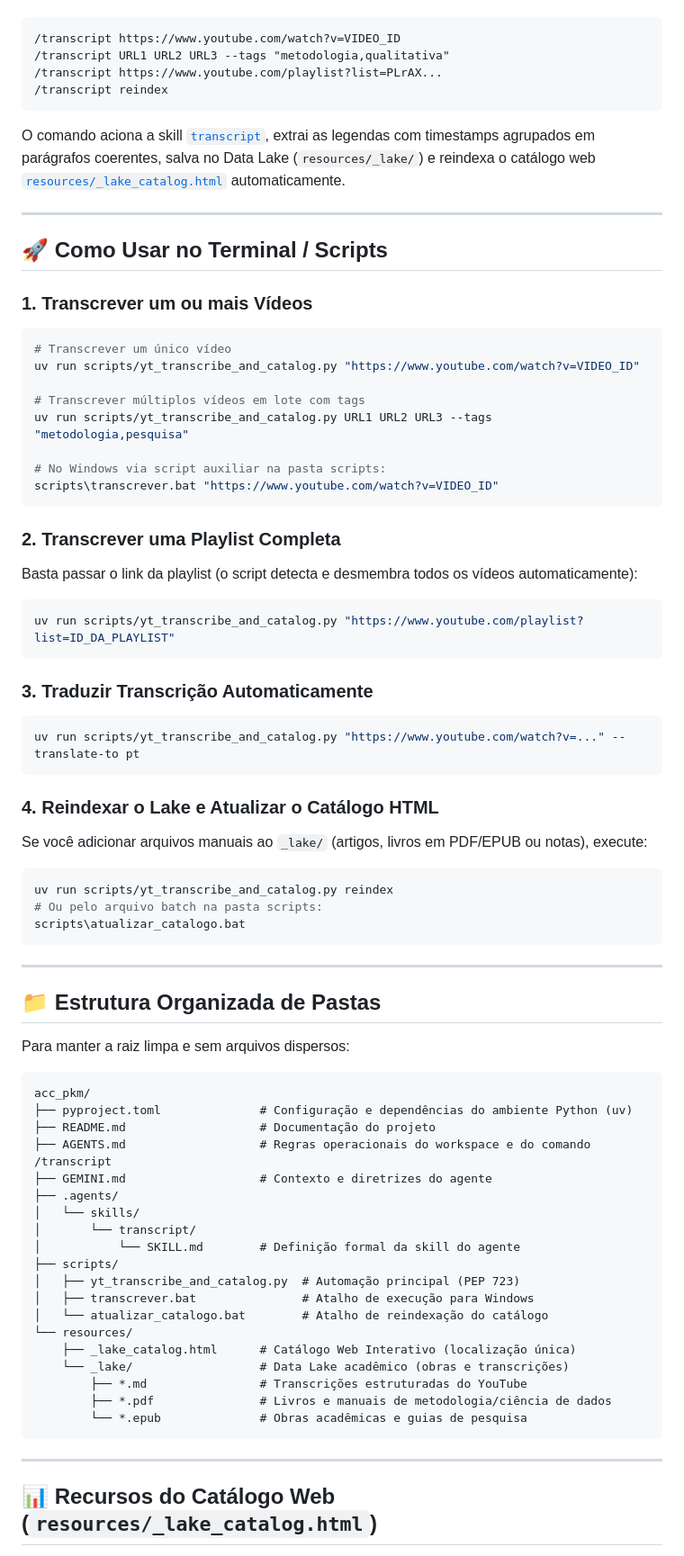
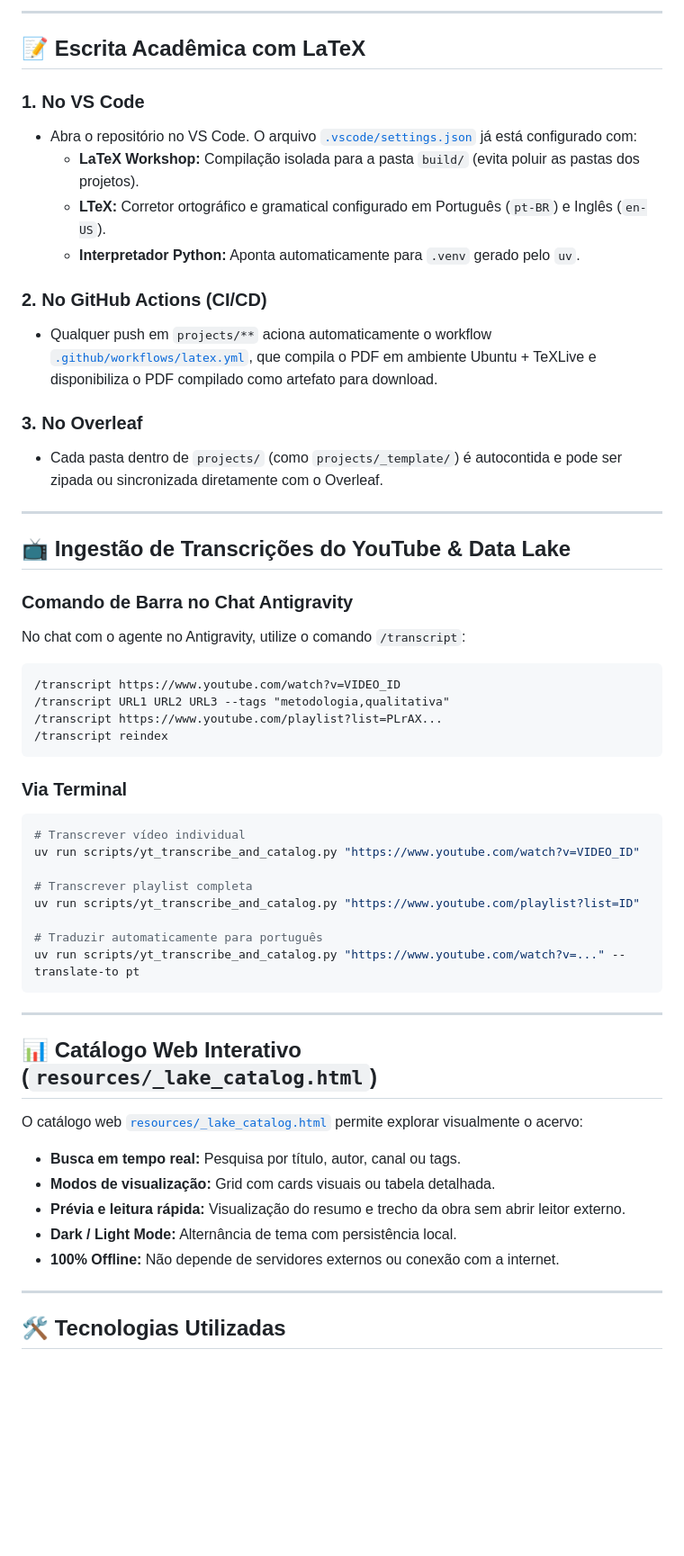
Before and after one commit to Vitor-rs/acc_pkm, a Markdown page: README.md, the part around one of its changes. Shown at 90% size. GitHub-like rendering; blank space fills up the shorter version.

Commit message:
docs: expand README with complete academic monorepo architecture and CLI guide

````diff
--- a/README.md
+++ b/README.md
@@ -13,3 +72,25 @@ No chat com o agente no Antigravity, você pode usar diretamente o comando de ba
+---
+
+## 📝 Escrita Acadêmica com LaTeX
+
+### 1. No VS Code
+- Abra o repositório no VS Code. O arquivo [`.vscode/settings.json`](file:///.vscode/settings.json) já está configurado com:
+  - **LaTeX Workshop:** Compilação isolada para a pasta `build/` (evita poluir as pastas dos projetos).
+  - **LTeX:** Corretor ortográfico e gramatical configurado em Português (`pt-BR`) e Inglês (`en-US`).
+  - **Interpretador Python:** Aponta automaticamente para `.venv` gerado pelo `uv`.
+
+### 2. No GitHub Actions (CI/CD)
+- Qualquer push em `projects/**` aciona automaticamente o workflow [`.github/workflows/latex.yml`](file:///.github/workflows/latex.yml), que compila o PDF em ambiente Ubuntu + TeXLive e disponibiliza o PDF compilado como artefato para download.
+
+### 3. No Overleaf
+- Cada pasta dentro de `projects/` (como `projects/_template/`) é autocontida e pode ser zipada ou sincronizada diretamente com o Overleaf.
+
+---
+
+## 📺 Ingestão de Transcrições do YouTube & Data Lake
+
+### Comando de Barra no Chat Antigravity
+No chat com o agente no Antigravity, utilize o comando `/transcript`:
 
 ```text
 /transcript https://www.youtube.com/watch?v=VIDEO_ID
@@ -18,78 +99,30 @@ No chat com o agente no Antigravity, você pode usar diretamente o comando de ba
 /transcript reindex
 ```
 
-O comando aciona a skill [`transcript`](file:///.agents/skills/transcript/SKILL.md), extrai as legendas com timestamps agrupados em parágrafos coerentes, salva no Data Lake (`resources/_lake/`) e reindexa o catálogo web [`resources/_lake_catalog.html`](file:///resources/_lake_catalog.html) automaticamente.
-
----
-
-## 🚀 Como Usar no Terminal / Scripts
-
-### 1. Transcrever um ou mais Vídeos
-
+### Via Terminal
 ```bash
-# Transcrever um único vídeo
+# Transcrever vídeo individual
 uv run scripts/yt_transcribe_and_catalog.py "https://www.youtube.com/watch?v=VIDEO_ID"
 
-# Transcrever múltiplos vídeos em lote com tags
-uv run scripts/yt_transcribe_and_catalog.py URL1 URL2 URL3 --tags "metodologia,pesquisa"
+# Transcrever playlist completa
+uv run scripts/yt_transcribe_and_catalog.py "https://www.youtube.com/playlist?list=ID"
 
-# No Windows via script auxiliar na pasta scripts:
-scripts\transcrever.bat "https://www.youtube.com/watch?v=VIDEO_ID"
-```
-
-### 2. Transcrever uma Playlist Completa
-
-Basta passar o link da playlist (o script detecta e desmembra todos os vídeos automaticamente):
-
-```bash
-uv run scripts/yt_transcribe_and_catalog.py "https://www.youtube.com/playlist?list=ID_DA_PLAYLIST"
-```
-
-### 3. Traduzir Transcrição Automaticamente
-
-```bash
+# Traduzir automaticamente para português
 uv run scripts/yt_transcribe_and_catalog.py "https://www.youtube.com/watch?v=..." --translate-to pt
-```
-
-### 4. Reindexar o Lake e Atualizar o Catálogo HTML
-
-Se você adicionar arquivos manuais ao `_lake/` (artigos, livros em PDF/EPUB ou notas), execute:
-
-```bash
-uv run scripts/yt_transcribe_and_catalog.py reindex
-# Ou pelo arquivo batch na pasta scripts:
-scripts\atualizar_catalogo.bat
 ```
 
 ---
 
-## 📁 Estrutura Organizada de Pastas
+## 📊 Catálogo Web Interativo (`resources/_lake_catalog.html`)
 
-Para manter a raiz limpa e sem arquivos dispersos:
-
-```text
-acc_pkm/
-├── pyproject.toml              # Configuração e dependências do ambiente Python (uv)
-├── README.md                   # Documentação do projeto
-├── AGENTS.md                   # Regras operacionais do workspace e do comando /transcript
-├── GEMINI.md                   # Contexto e diretrizes do agente
-├── .agents/
-│   └── skills/
-│       └── transcript/
-│           └── SKILL.md        # Definição formal da skill do agente
-├── scripts/
-│   ├── yt_transcribe_and_catalog.py  # Automação principal (PEP 723)
-│   ├── transcrever.bat               # Atalho de execução para Windows
-│   └── atualizar_catalogo.bat        # Atalho de reindexação do catálogo
-└── resources/
-    ├── _lake_catalog.html      # Catálogo Web Interativo (localização única)
-    └── _lake/                  # Data Lake acadêmico (obras e transcrições)
-        ├── *.md                # Transcrições estruturadas do YouTube
-        ├── *.pdf               # Livros e manuais de metodologia/ciência de dados
-        └── *.epub              # Obras acadêmicas e guias de pesquisa
-```
+O catálogo web [`resources/_lake_catalog.html`](file:///resources/_lake_catalog.html) permite explorar visualmente o acervo:
+- **Busca em tempo real:** Pesquisa por título, autor, canal ou tags.
+- **Modos de visualização:** Grid com cards visuais ou tabela detalhada.
+- **Prévia e leitura rápida:** Visualização do resumo e trecho da obra sem abrir leitor externo.
+- **Dark / Light Mode:** Alternância de tema com persistência local.
+- **100% Offline:** Não depende de servidores externos ou conexão com a internet.
 
 ---
 
-## 📊 Recursos do Catálogo Web (`resources/_lake_catalog.html`)
+## 🛠️ Tecnologias Utilizadas
 
````
Also changed, not shown: other parts of README.md (+69 -12 lines).
